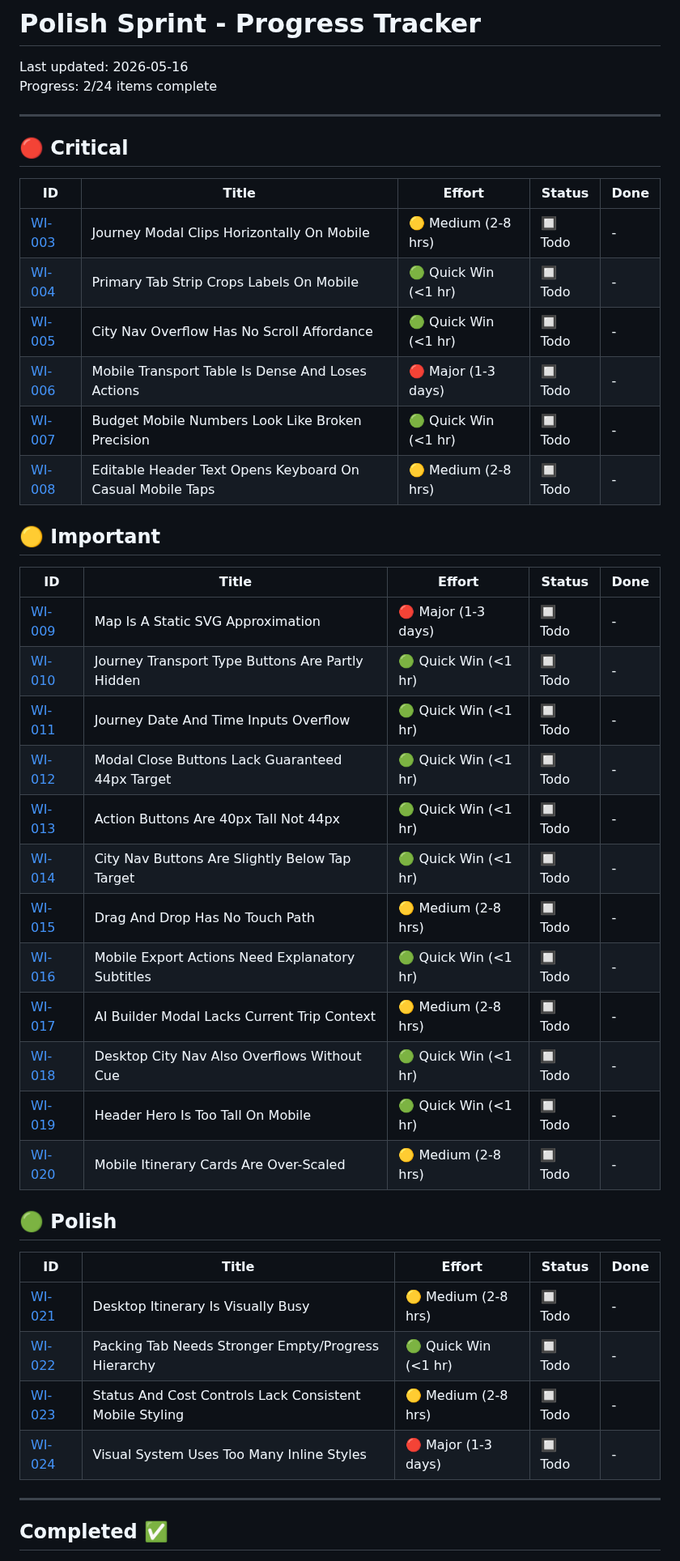
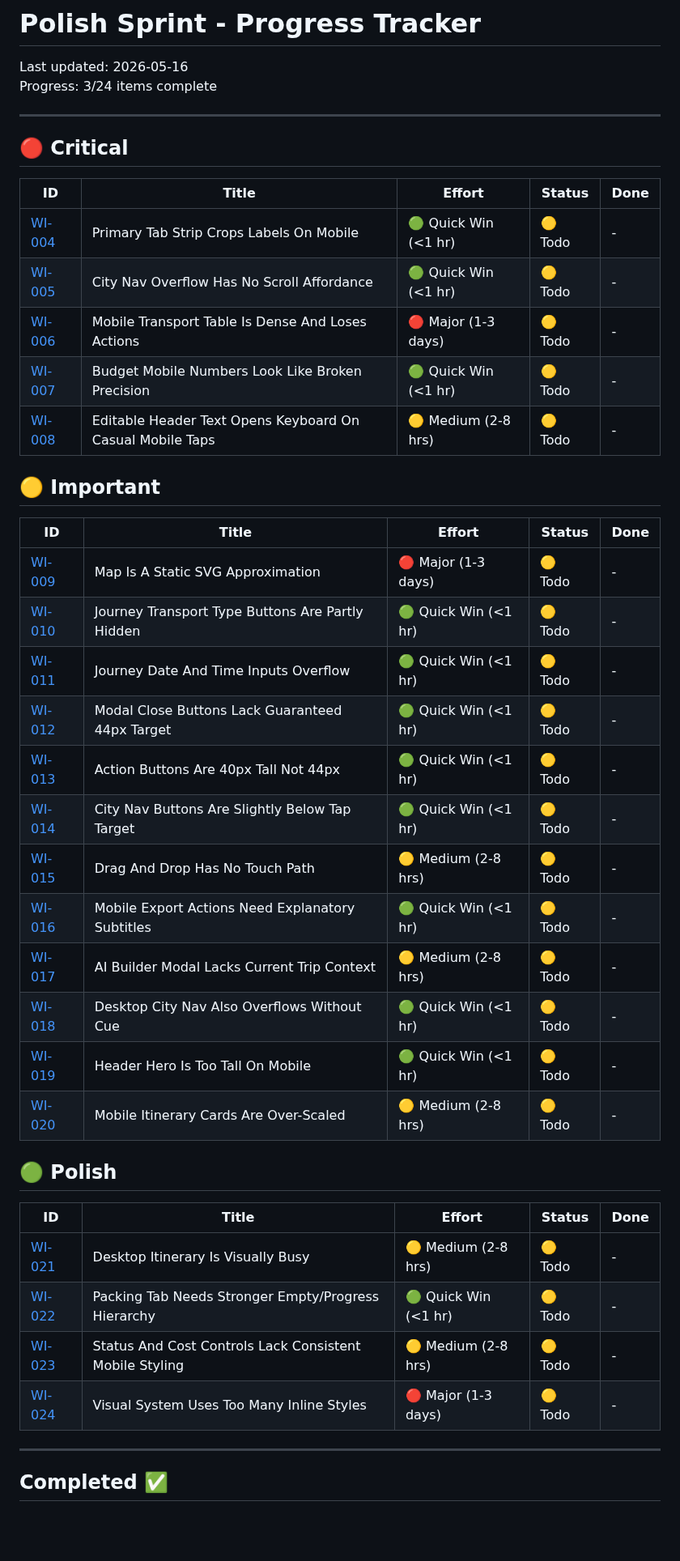
Before and after one commit to Trentan/travel-planner, a Markdown page: polish/TRACKER.md, the part around one of its changes. Shown at 81% size. Drawn GitHub-style; blank space fills up the shorter version.

Commit message:
WI-003 fix mobile journey modal overflow

```diff
--- a/polish/TRACKER.md
+++ b/polish/TRACKER.md
@@ -1,7 +1,7 @@
 # Polish Sprint - Progress Tracker
 
 Last updated: 2026-05-16
-Progress: 2/24 items complete
+Progress: 3/24 items complete
 
 ---
 
@@ -9,38 +9,37 @@ Progress: 2/24 items complete
 
 | ID | Title | Effort | Status | Done |
 |----|-------|--------|--------|------|
-| [WI-003](./items/WI-003.md) | Journey Modal Clips Horizontally On Mobile | 🟡 Medium (2-8 hrs) | 🔲 Todo | - |
-| [WI-004](./items/WI-004.md) | Primary Tab Strip Crops Labels On Mobile | 🟢 Quick Win (<1 hr) | 🔲 Todo | - |
-| [WI-005](./items/WI-005.md) | City Nav Overflow Has No Scroll Affordance | 🟢 Quick Win (<1 hr) | 🔲 Todo | - |
-| [WI-006](./items/WI-006.md) | Mobile Transport Table Is Dense And Loses Actions | 🔴 Major (1-3 days) | 🔲 Todo | - |
-| [WI-007](./items/WI-007.md) | Budget Mobile Numbers Look Like Broken Precision | 🟢 Quick Win (<1 hr) | 🔲 Todo | - |
-| [WI-008](./items/WI-008.md) | Editable Header Text Opens Keyboard On Casual Mobile Taps | 🟡 Medium (2-8 hrs) | 🔲 Todo | - |
+| [WI-004](./items/WI-004.md) | Primary Tab Strip Crops Labels On Mobile | 🟢 Quick Win (<1 hr) | 🟡 Todo | - |
+| [WI-005](./items/WI-005.md) | City Nav Overflow Has No Scroll Affordance | 🟢 Quick Win (<1 hr) | 🟡 Todo | - |
+| [WI-006](./items/WI-006.md) | Mobile Transport Table Is Dense And Loses Actions | 🔴 Major (1-3 days) | 🟡 Todo | - |
+| [WI-007](./items/WI-007.md) | Budget Mobile Numbers Look Like Broken Precision | 🟢 Quick Win (<1 hr) | 🟡 Todo | - |
+| [WI-008](./items/WI-008.md) | Editable Header Text Opens Keyboard On Casual Mobile Taps | 🟡 Medium (2-8 hrs) | 🟡 Todo | - |
 
 ## 🟡 Important
 
 | ID | Title | Effort | Status | Done |
 |----|-------|--------|--------|------|
-| [WI-009](./items/WI-009.md) | Map Is A Static SVG Approximation | 🔴 Major (1-3 days) | 🔲 Todo | - |
-| [WI-010](./items/WI-010.md) | Journey Transport Type Buttons Are Partly Hidden | 🟢 Quick Win (<1 hr) | 🔲 Todo | - |
-| [WI-011](./items/WI-011.md) | Journey Date And Time Inputs Overflow | 🟢 Quick Win (<1 hr) | 🔲 Todo | - |
-| [WI-012](./items/WI-012.md) | Modal Close Buttons Lack Guaranteed 44px Target | 🟢 Quick Win (<1 hr) | 🔲 Todo | - |
-| [WI-013](./items/WI-013.md) | Action Buttons Are 40px Tall Not 44px | 🟢 Quick Win (<1 hr) | 🔲 Todo | - |
-| [WI-014](./items/WI-014.md) | City Nav Buttons Are Slightly Below Tap Target | 🟢 Quick Win (<1 hr) | 🔲 Todo | - |
-| [WI-015](./items/WI-015.md) | Drag And Drop Has No Touch Path | 🟡 Medium (2-8 hrs) | 🔲 Todo | - |
-| [WI-016](./items/WI-016.md) | Mobile Export Actions Need Explanatory Subtitles | 🟢 Quick Win (<1 hr) | 🔲 Todo | - |
-| [WI-017](./items/WI-017.md) | AI Builder Modal Lacks Current Trip Context | 🟡 Medium (2-8 hrs) | 🔲 Todo | - |
-| [WI-018](./items/WI-018.md) | Desktop City Nav Also Overflows Without Cue | 🟢 Quick Win (<1 hr) | 🔲 Todo | - |
-| [WI-019](./items/WI-019.md) | Header Hero Is Too Tall On Mobile | 🟢 Quick Win (<1 hr) | 🔲 Todo | - |
-| [WI-020](./items/WI-020.md) | Mobile Itinerary Cards Are Over-Scaled | 🟡 Medium (2-8 hrs) | 🔲 Todo | - |
+| [WI-009](./items/WI-009.md) | Map Is A Static SVG Approximation | 🔴 Major (1-3 days) | 🟡 Todo | - |
+| [WI-010](./items/WI-010.md) | Journey Transport Type Buttons Are Partly Hidden | 🟢 Quick Win (<1 hr) | 🟡 Todo | - |
+| [WI-011](./items/WI-011.md) | Journey Date And Time Inputs Overflow | 🟢 Quick Win (<1 hr) | 🟡 Todo | - |
+| [WI-012](./items/WI-012.md) | Modal Close Buttons Lack Guaranteed 44px Target | 🟢 Quick Win (<1 hr) | 🟡 Todo | - |
+| [WI-013](./items/WI-013.md) | Action Buttons Are 40px Tall Not 44px | 🟢 Quick Win (<1 hr) | 🟡 Todo | - |
+| [WI-014](./items/WI-014.md) | City Nav Buttons Are Slightly Below Tap Target | 🟢 Quick Win (<1 hr) | 🟡 Todo | - |
+| [WI-015](./items/WI-015.md) | Drag And Drop Has No Touch Path | 🟡 Medium (2-8 hrs) | 🟡 Todo | - |
+| [WI-016](./items/WI-016.md) | Mobile Export Actions Need Explanatory Subtitles | 🟢 Quick Win (<1 hr) | 🟡 Todo | - |
+| [WI-017](./items/WI-017.md) | AI Builder Modal Lacks Current Trip Context | 🟡 Medium (2-8 hrs) | 🟡 Todo | - |
+| [WI-018](./items/WI-018.md) | Desktop City Nav Also Overflows Without Cue | 🟢 Quick Win (<1 hr) | 🟡 Todo | - |
+| [WI-019](./items/WI-019.md) | Header Hero Is Too Tall On Mobile | 🟢 Quick Win (<1 hr) | 🟡 Todo | - |
+| [WI-020](./items/WI-020.md) | Mobile Itinerary Cards Are Over-Scaled | 🟡 Medium (2-8 hrs) | 🟡 Todo | - |
 
 ## 🟢 Polish
 
 | ID | Title | Effort | Status | Done |
 |----|-------|--------|--------|------|
-| [WI-021](./items/WI-021.md) | Desktop Itinerary Is Visually Busy | 🟡 Medium (2-8 hrs) | 🔲 Todo | - |
-| [WI-022](./items/WI-022.md) | Packing Tab Needs Stronger Empty/Progress Hierarchy | 🟢 Quick Win (<1 hr) | 🔲 Todo | - |
-| [WI-023](./items/WI-023.md) | Status And Cost Controls Lack Consistent Mobile Styling | 🟡 Medium (2-8 hrs) | 🔲 Todo | - |
-| [WI-024](./items/WI-024.md) | Visual System Uses Too Many Inline Styles | 🔴 Major (1-3 days) | 🔲 Todo | - |
+| [WI-021](./items/WI-021.md) | Desktop Itinerary Is Visually Busy | 🟡 Medium (2-8 hrs) | 🟡 Todo | - |
+| [WI-022](./items/WI-022.md) | Packing Tab Needs Stronger Empty/Progress Hierarchy | 🟢 Quick Win (<1 hr) | 🟡 Todo | - |
+| [WI-023](./items/WI-023.md) | Status And Cost Controls Lack Consistent Mobile Styling | 🟡 Medium (2-8 hrs) | 🟡 Todo | - |
+| [WI-024](./items/WI-024.md) | Visual System Uses Too Many Inline Styles | 🔴 Major (1-3 days) | 🟡 Todo | - |
 
 ---
 
```
Also changed, not shown: other parts of polish/TRACKER.md (+1 -0 lines), polish/items/WI-003.md (+6 -6 lines), polish/screenshots/after/WI-003-after.png (added), 2 other files.
